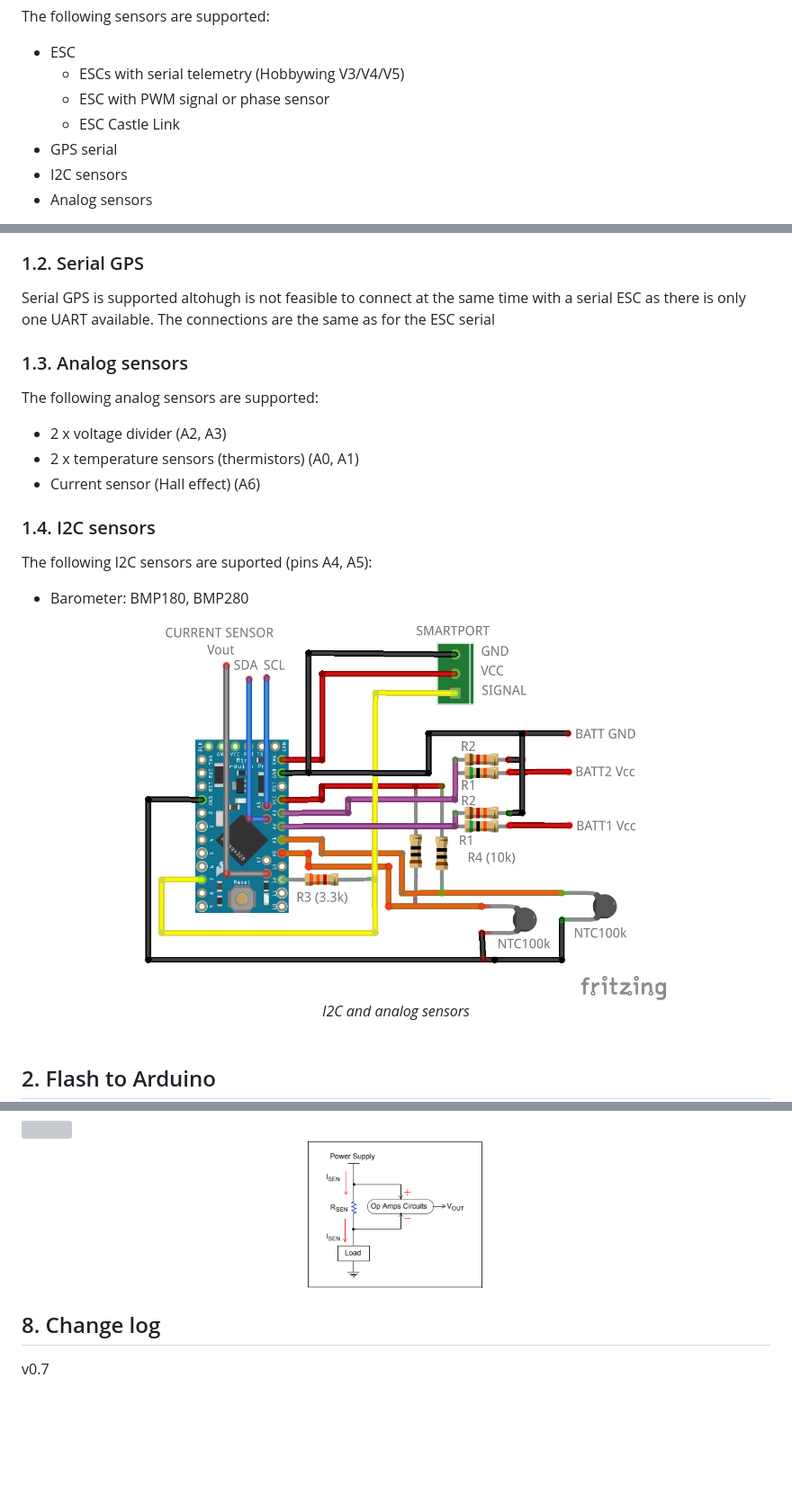
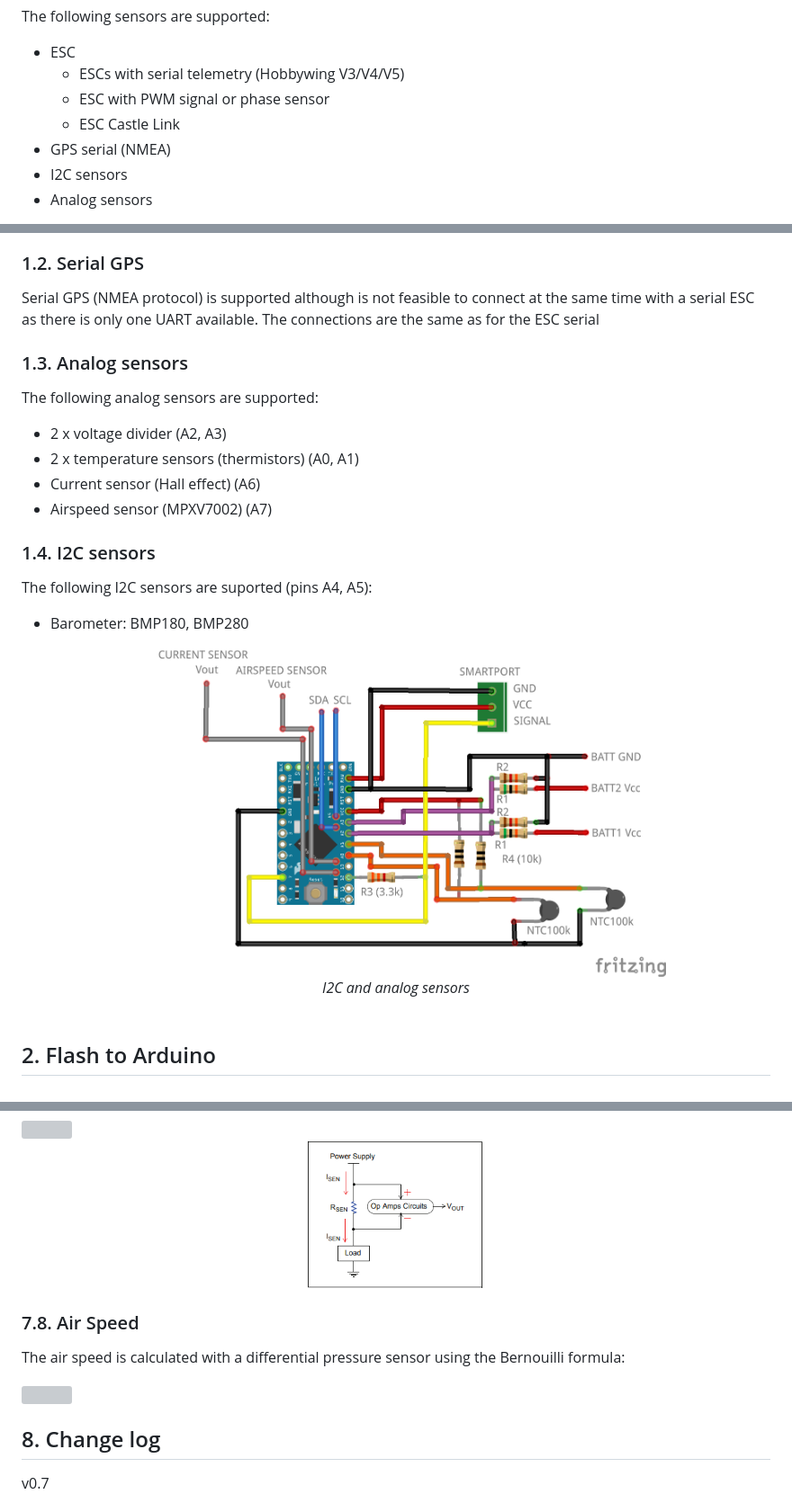
Before and after one commit to dgatf/msrc, a Markdown page: README.md, 3 parts joined by grey strips. Shown at 90% size. Rendered like a GitHub page; pictures changed too: images/msrc_full.png; blank space fills up the shorter version; grey boxes are pictures that could not be loaded.

Commit message:
Add analog airspeed sensor

```diff
--- a/README.md
+++ b/README.md
@@ -8,7 +8,7 @@ The following sensors are supported:
   - ESCs with serial telemetry (Hobbywing V3/V4/V5)
   - ESC with PWM signal or phase sensor
   - ESC Castle Link
-- GPS serial
+- GPS serial (NMEA)
 - I2C sensors
 - Analog sensors
 
@@ -61,7 +61,7 @@ If voltage is available the cell voltage average is calculated for 3S,4S,5S,6S,7
 
 ### 1.2. Serial GPS
 
-Serial GPS is supported altohugh is not feasible to connect at the same time with a serial ESC as there is only one UART available. The connections are the same as for the ESC serial
+Serial GPS (NMEA protocol) is supported although is not feasible to connect at the same time with a serial ESC as there is only one UART available. The connections are the same as for the ESC serial
 
 ### 1.3. Analog sensors
 
@@ -70,6 +70,7 @@ The following analog sensors are supported:
 - 2 x voltage divider (A2, A3)
 - 2 x temperature sensors (thermistors) (A0, A1)
 - Current sensor (Hall effect) (A6)
+- Airspeed sensor (MPXV7002) (A7)
 
 ### 1.4. I2C sensors
 
@@ -302,6 +306,12 @@ The voltage drop in the shunt resistor is amplified by a differential amplifier
 <p align="center"><img src="./images/High-Side-Current-Sensing.png" width="200"></p>
 
 
+### 7.8. Air Speed
+
+The air speed is calculated with a differential pressure sensor using the Bernouilli formula:
+
+<img src="https://latex.codecogs.com/svg.latex?V=\sqrt{2*P/\rho}" title="V=(2P/d)^1/2" />
+
 ## 8. Change log
 
 v0.7
```
Also changed, not shown: other parts of README.md (+3 -0 lines), 2 other files.
